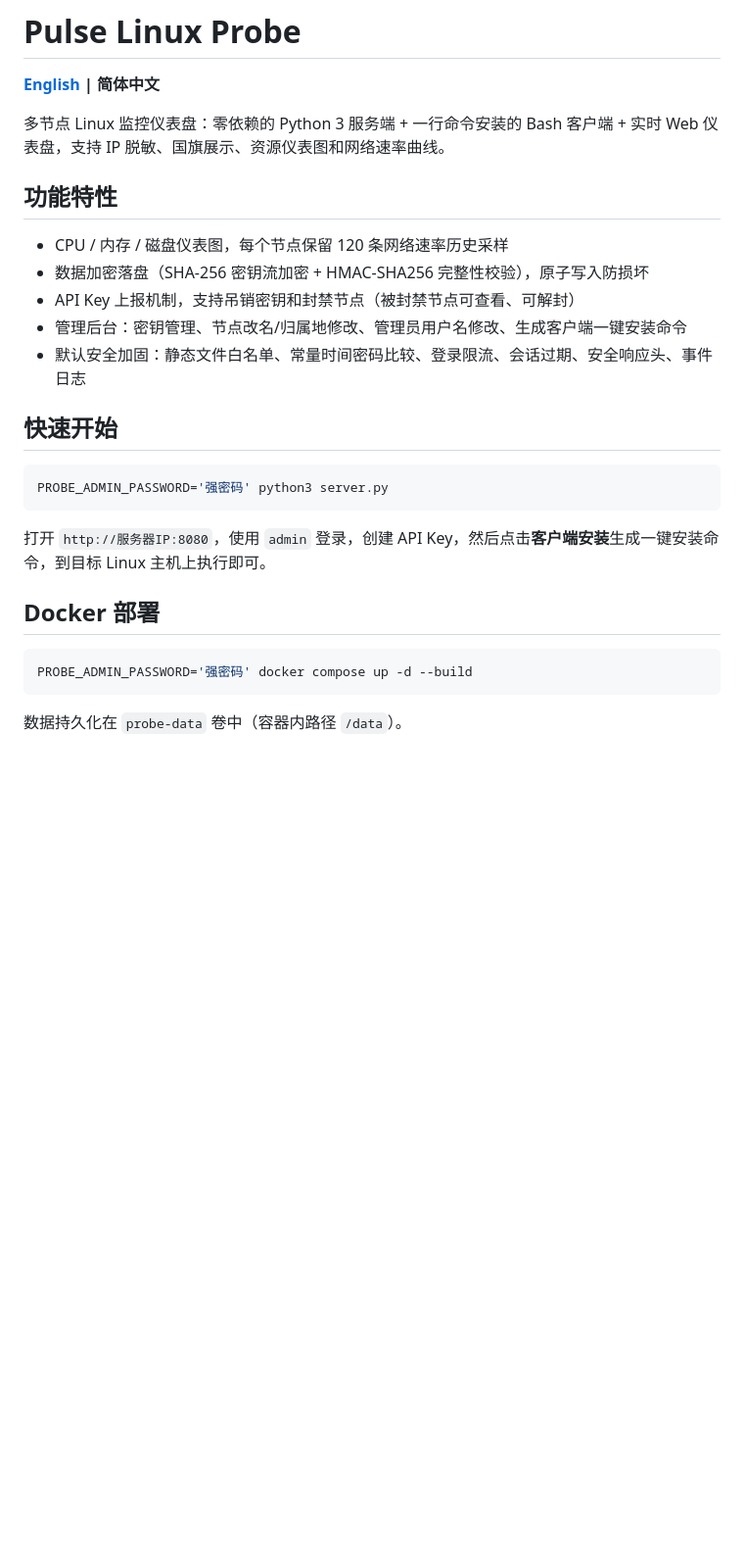
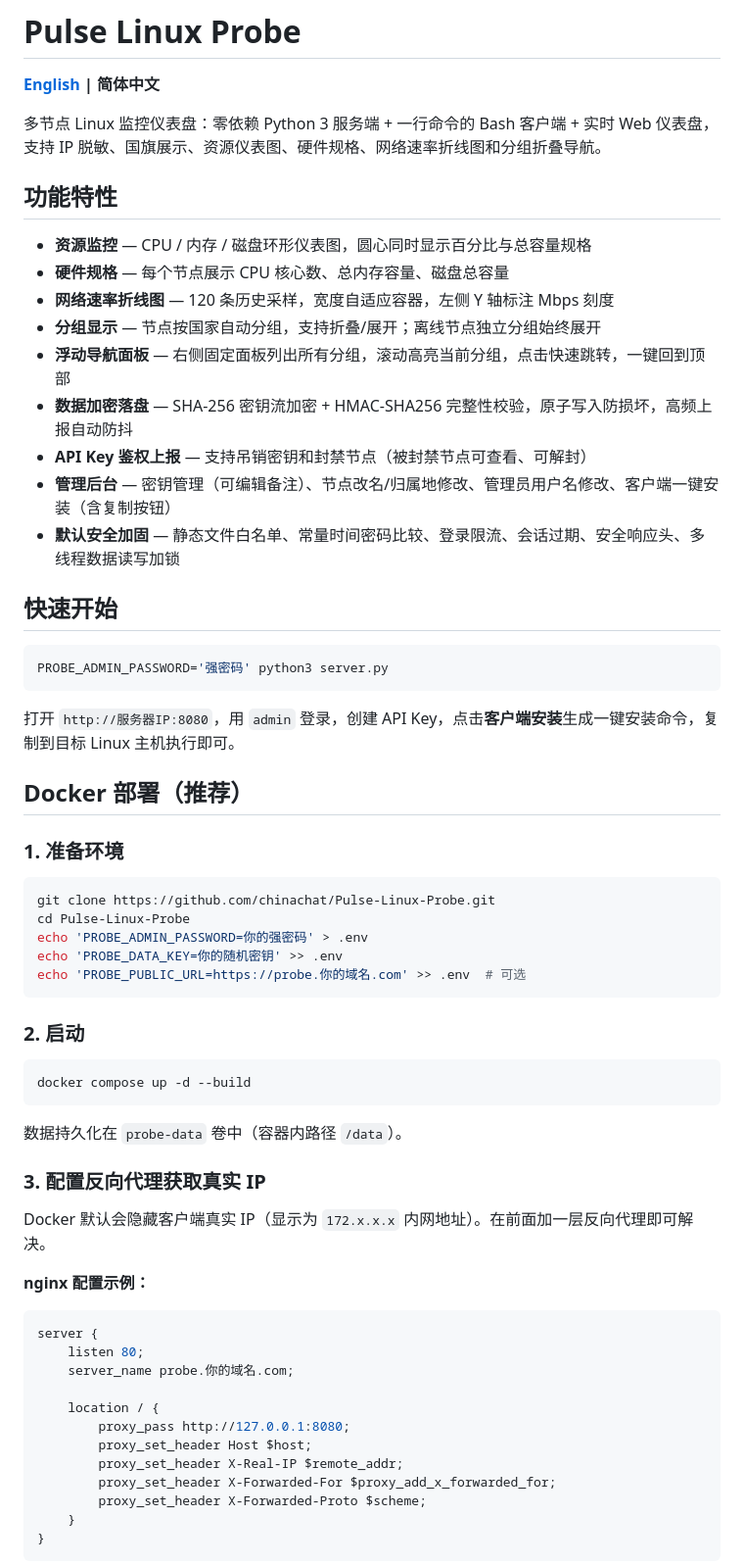
Before and after one commit to chinachat/Pulse-Linux-Probe, a Markdown page: README.zh-CN.md, the part around one of its changes. Shown at 98% size. Drawn GitHub-style; blank space fills up the shorter version.

Commit message:
docs: 更新 README 文档反映最新功能

````diff
--- a/README.zh-CN.md
+++ b/README.zh-CN.md
@@ -2,15 +2,19 @@
 
 **[English](README.md) | 简体中文**
 
-多节点 Linux 监控仪表盘：零依赖的 Python 3 服务端 + 一行命令安装的 Bash 客户端 + 实时 Web 仪表盘，支持 IP 脱敏、国旗展示、资源仪表图和网络速率曲线。
+多节点 Linux 监控仪表盘：零依赖 Python 3 服务端 + 一行命令的 Bash 客户端 + 实时 Web 仪表盘，支持 IP 脱敏、国旗展示、资源仪表图、硬件规格、网络速率折线图和分组折叠导航。
 
 ## 功能特性
 
-- CPU / 内存 / 磁盘仪表图，每个节点保留 120 条网络速率历史采样
-- 数据加密落盘（SHA-256 密钥流加密 + HMAC-SHA256 完整性校验），原子写入防损坏
-- API Key 上报机制，支持吊销密钥和封禁节点（被封禁节点可查看、可解封）
-- 管理后台：密钥管理、节点改名/归属地修改、管理员用户名修改、生成客户端一键安装命令
-- 默认安全加固：静态文件白名单、常量时间密码比较、登录限流、会话过期、安全响应头、事件日志
+- **资源监控** — CPU / 内存 / 磁盘环形仪表图，圆心同时显示百分比与总容量规格
+- **硬件规格** — 每个节点展示 CPU 核心数、总内存容量、磁盘总容量
+- **网络速率折线图** — 120 条历史采样，宽度自适应容器，左侧 Y 轴标注 Mbps 刻度
+- **分组显示** — 节点按国家自动分组，支持折叠/展开；离线节点独立分组始终展开
+- **浮动导航面板** — 右侧固定面板列出所有分组，滚动高亮当前分组，点击快速跳转，一键回到顶部
+- **数据加密落盘** — SHA-256 密钥流加密 + HMAC-SHA256 完整性校验，原子写入防损坏，高频上报自动防抖
+- **API Key 鉴权上报** — 支持吊销密钥和封禁节点（被封禁节点可查看、可解封）
+- **管理后台** — 密钥管理（可编辑备注）、节点改名/归属地修改、管理员用户名修改、客户端一键安装（含复制按钮）
+- **默认安全加固** — 静态文件白名单、常量时间密码比较、登录限流、会话过期、安全响应头、多线程数据读写加锁
 
 ## 快速开始
 
@@ -18,13 +22,46 @@
 PROBE_ADMIN_PASSWORD='强密码' python3 server.py
 ```
 
-打开 `http://服务器IP:8080`，使用 `admin` 登录，创建 API Key，然后点击**客户端安装**生成一键安装命令，到目标 Linux 主机上执行即可。
+打开 `http://服务器IP:8080`，用 `admin` 登录，创建 API Key，点击**客户端安装**生成一键安装命令，复制到目标 Linux 主机执行即可。
 
-## Docker 部署
+## Docker 部署（推荐）
+
+### 1. 准备环境
 
 ```bash
-PROBE_ADMIN_PASSWORD='强密码' docker compose up -d --build
+git clone https://github.com/chinachat/Pulse-Linux-Probe.git
+cd Pulse-Linux-Probe
+echo 'PROBE_ADMIN_PASSWORD=你的强密码' > .env
+echo 'PROBE_DATA_KEY=你的随机密钥' >> .env
+echo 'PROBE_PUBLIC_URL=https://probe.你的域名.com' >> .env  # 可选
+```
+
+### 2. 启动
+
+```bash
+docker compose up -d --build
 ```
 
 数据持久化在 `probe-data` 卷中（容器内路径 `/data`）。
 
+### 3. 配置反向代理获取真实 IP
+
+Docker 默认会隐藏客户端真实 IP（显示为 `172.x.x.x` 内网地址）。在前面加一层反向代理即可解决。
+
+**nginx 配置示例：**
+
+```nginx
+server {
+    listen 80;
+    server_name probe.你的域名.com;
+
+    location / {
+        proxy_pass http://127.0.0.1:8080;
+        proxy_set_header Host $host;
+        proxy_set_header X-Real-IP $remote_addr;
+        proxy_set_header X-Forwarded-For $proxy_add_x_forwarded_for;
+        proxy_set_header X-Forwarded-Proto $scheme;
+    }
+}
+```
+
````
Also changed, not shown: other parts of README.zh-CN.md (+49 -17 lines), README.md (+101 -50 lines).
